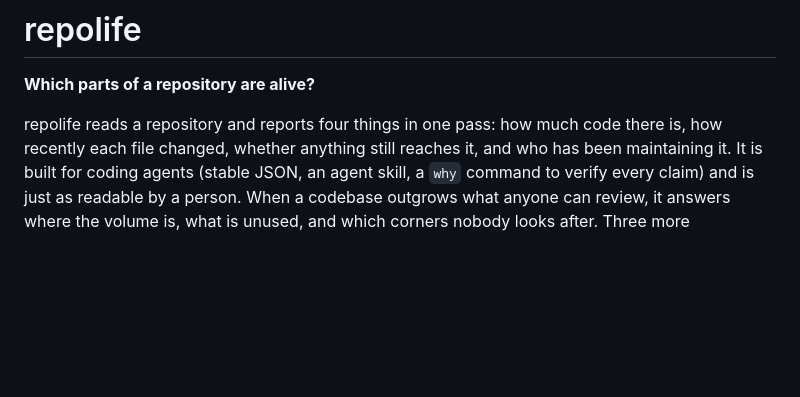
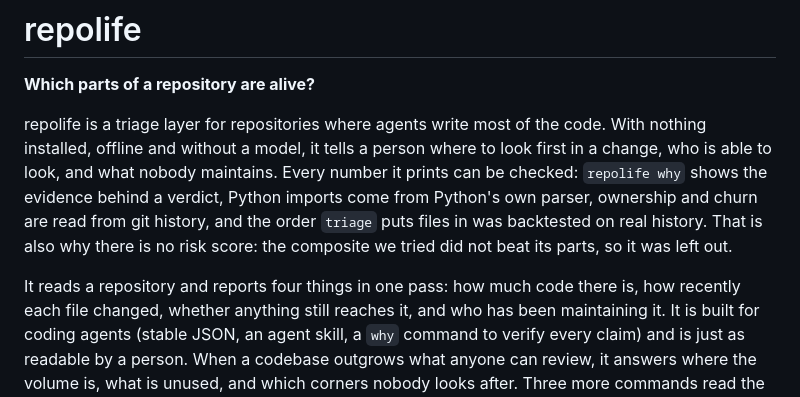
Before and after one commit to tianyi-zhang-02/repolife, a Markdown page: README.md, the part around the change. Drawn GitHub-style; blank space fills up the shorter version.

Commit message:
State what repolife is for at the top of the README
A short paragraph before the feature list: a triage layer for
repositories where agents write most of the code, zero-install and
offline, with every number checkable. It also says why there is no risk
score: the composite we backtested did not beat its parts.

Co-Authored-By: Claude Fable 5.1 <noreply@anthropic.com>

```diff
--- a/README.md
+++ b/README.md
@@ -2,7 +2,14 @@
 
 **Which parts of a repository are alive?**
 
-repolife reads a repository and reports four things in one pass: how much code there is,
+repolife is a triage layer for repositories where agents write most of the code. With nothing installed,
+offline and without a model, it tells a person where to look first in a change, who is able to look, and what
+nobody maintains. Every number it prints can be checked: `repolife why` shows the evidence behind a verdict,
+Python imports come from Python's own parser, ownership and churn are read from git history, and the order
+`triage` puts files in was backtested on real history. That is also why there is no risk score: the composite
+we tried did not beat its parts, so it was left out.
+
+It reads a repository and reports four things in one pass: how much code there is,
 how recently each file changed, whether anything still reaches it, and who has been maintaining it.
 It is built for coding agents (stable JSON, an agent skill, a `why` command to verify every claim)
 and is just as readable by a person. When a codebase outgrows what anyone can review, it answers
```
